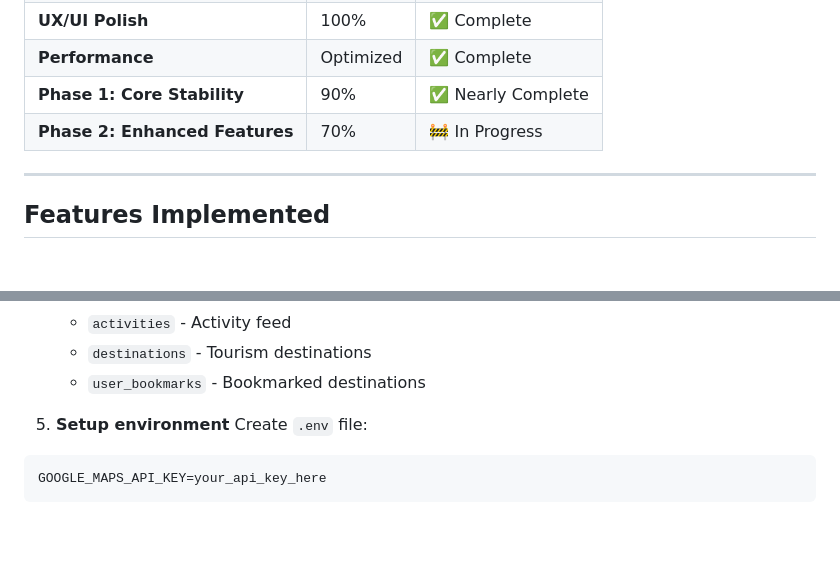
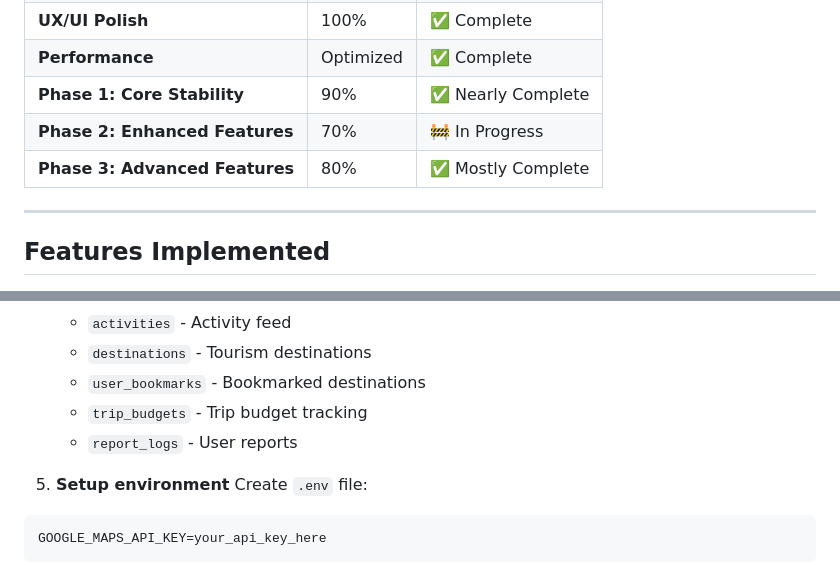
Before and after one commit to raflisbk/BEKUPFinalCapstone, a Markdown page: README.md, 2 parts joined by grey strips. Rendered like a GitHub page; blank space fills up the shorter version.

```diff
--- a/README.md
+++ b/README.md
@@ -44,6 +44,7 @@ ReLink adalah aplikasi mobile berbasis Flutter yang menghubungkan wisatawan deng
 | **Performance** | Optimized | ✅ Complete |
 | **Phase 1: Core Stability** | 90% | ✅ Nearly Complete |
 | **Phase 2: Enhanced Features** | 70% | 🚧 In Progress |
+| **Phase 3: Advanced Features** | 80% | ✅ Mostly Complete |
 
 ---
 
@@ -329,6 +363,8 @@ flutter pub get
    - `activities` - Activity feed
    - `destinations` - Tourism destinations
    - `user_bookmarks` - Bookmarked destinations
+   - `trip_budgets` - Trip budget tracking
+   - `report_logs` - User reports
 
 5. **Setup environment**
    Create `.env` file:
```
Also changed, not shown: other parts of README.md (+50 -12 lines), FEATURES_CHECKLIST.md (+41 -19 lines).
